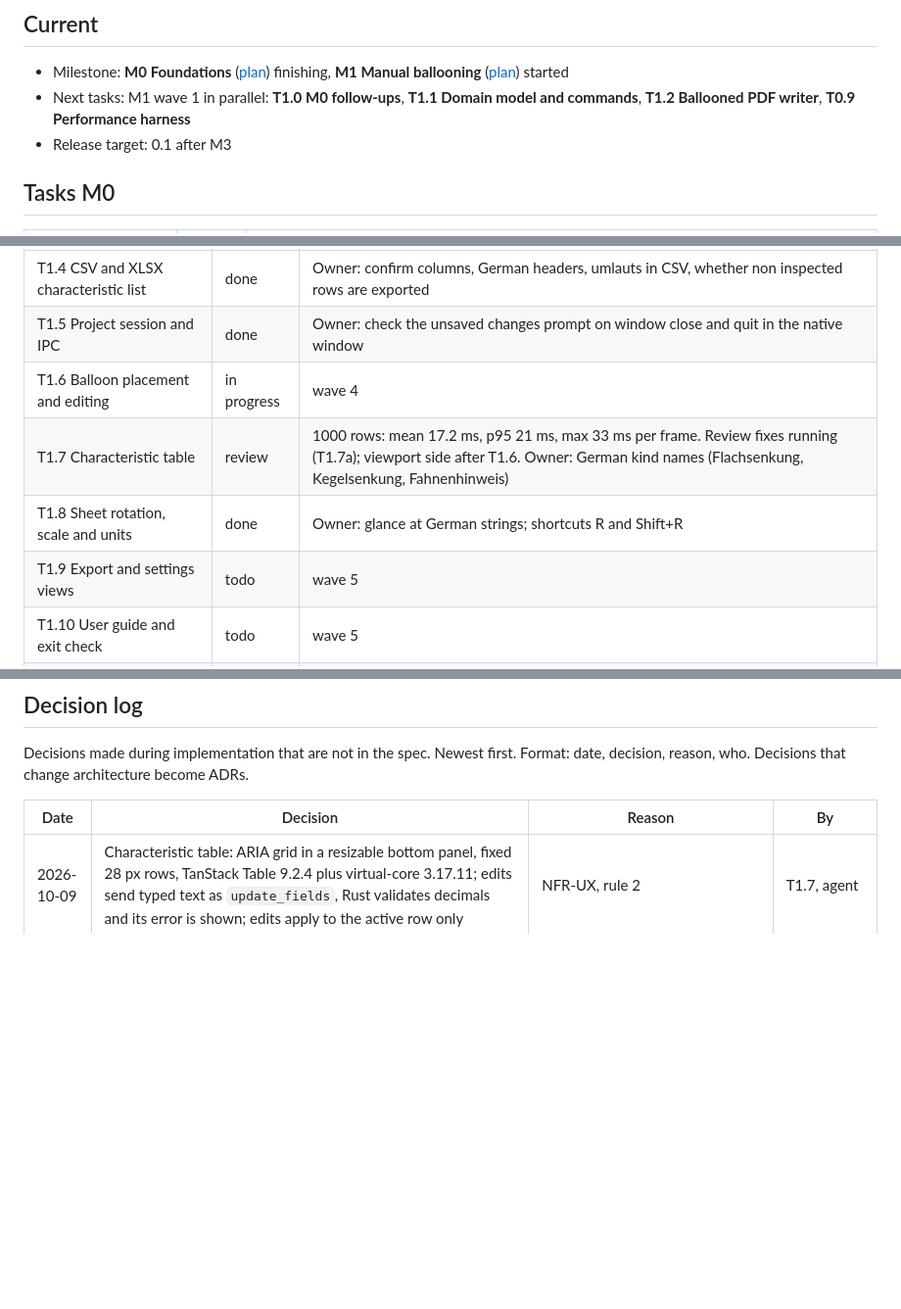
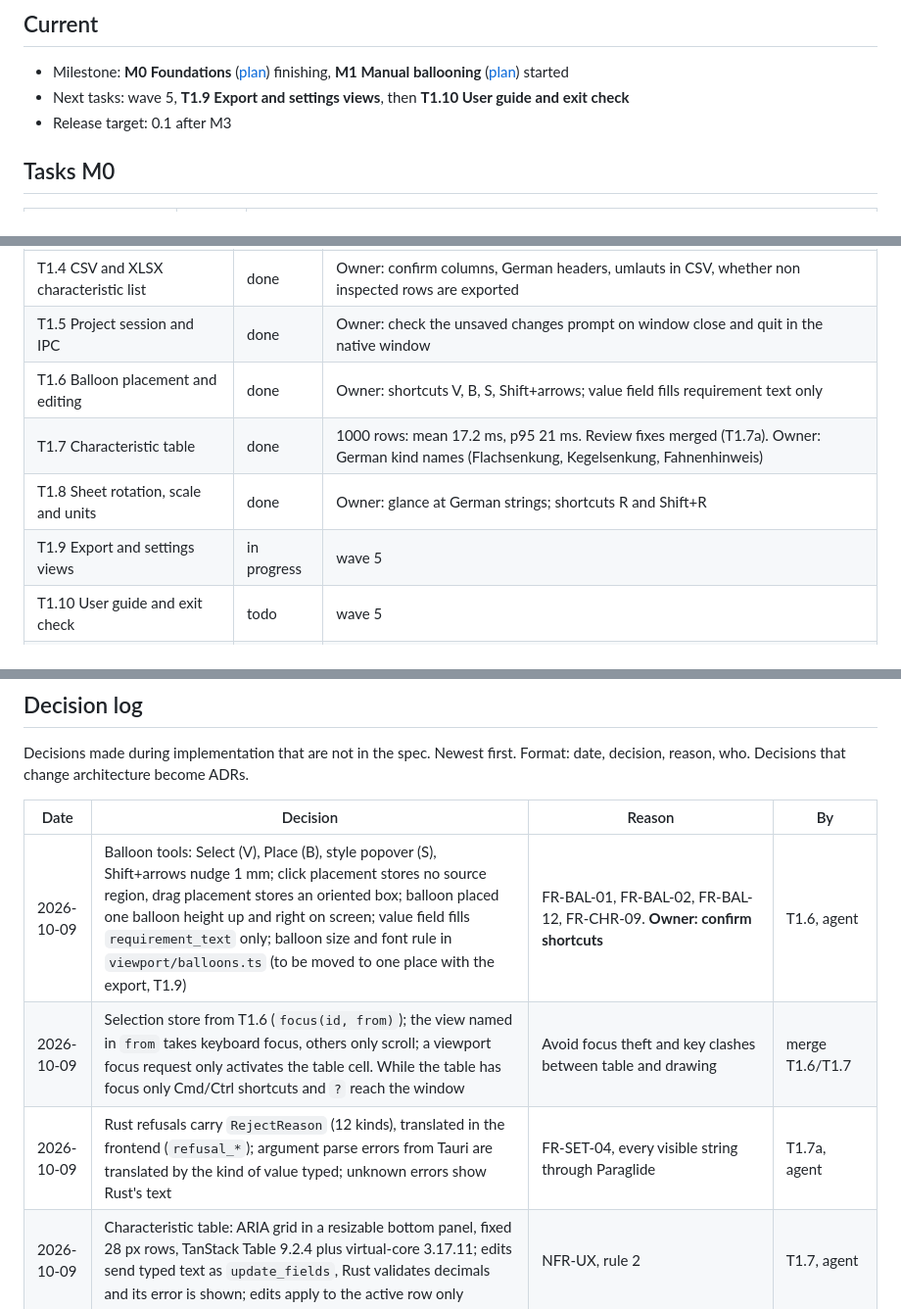
Before and after one commit to NC-PB/Dimo, a Markdown page: docs/plan/STATUS.md, 3 parts joined by grey strips. Shown at 98% size. Drawn GitHub-style; blank space fills up the shorter version.

Commit message:
docs: wave 4 done, start wave 5
Co-Authored-By: Claude Opus 5.5 <noreply@anthropic.com>
Signed-off-by: Peter <83696476+NC-PB@users.noreply.github.com>

```diff
--- a/docs/plan/STATUS.md
+++ b/docs/plan/STATUS.md
@@ -5,7 +5,7 @@ Single place for progress. Agents update this file at the end of every task.
 ## Current
 
 - Milestone: **M0 Foundations** ([plan](M0.md)) finishing, **M1 Manual ballooning** ([plan](M1.md)) started
-- Next tasks: M1 wave 1 in parallel: **T1.0 M0 follow-ups**, **T1.1 Domain model and commands**, **T1.2 Ballooned PDF writer**, **T0.9 Performance harness**
+- Next tasks: wave 5, **T1.9 Export and settings views**, then **T1.10 User guide and exit check**
 - Release target: 0.1 after M3
 
 ## Tasks M0
@@ -34,10 +34,10 @@ Single place for progress. Agents update this file at the end of every task.
 | T1.3 Project file, autosave and recovery | done | Owner: confirm uncompressed container |
 | T1.4 CSV and XLSX characteristic list | done | Owner: confirm columns, German headers, umlauts in CSV, whether non inspected rows are exported |
 | T1.5 Project session and IPC | done | Owner: check the unsaved changes prompt on window close and quit in the native window |
-| T1.6 Balloon placement and editing | in progress | wave 4 |
-| T1.7 Characteristic table | review | 1000 rows: mean 17.2 ms, p95 21 ms, max 33 ms per frame. Review fixes running (T1.7a); viewport side after T1.6. Owner: German kind names (Flachsenkung, Kegelsenkung, Fahnenhinweis) |
+| T1.6 Balloon placement and editing | done | Owner: shortcuts V, B, S, Shift+arrows; value field fills requirement text only |
+| T1.7 Characteristic table | done | 1000 rows: mean 17.2 ms, p95 21 ms. Review fixes merged (T1.7a). Owner: German kind names (Flachsenkung, Kegelsenkung, Fahnenhinweis) |
 | T1.8 Sheet rotation, scale and units | done | Owner: glance at German strings; shortcuts R and Shift+R |
-| T1.9 Export and settings views | todo | wave 5 |
+| T1.9 Export and settings views | in progress | wave 5 |
 | T1.10 User guide and exit check | todo | wave 5 |
 | T1.11 Page cache on the render thread | done | Fast pan at 100 percent: max frame 32 ms to 18 ms. Raster sheets to measure in M4 |
 
@@ -58,6 +58,9 @@ Format: date, decision, reason, who. Decisions that change architecture become A
 
 | Date | Decision | Reason | By |
 |---|---|---|---|
+| 2026-10-09 | Balloon tools: Select (V), Place (B), style popover (S), Shift+arrows nudge 1 mm; click placement stores no source region, drag placement stores an oriented box; balloon placed one balloon height up and right on screen; value field fills `requirement_text` only; balloon size and font rule in `viewport/balloons.ts` (to be moved to one place with the export, T1.9) | FR-BAL-01, FR-BAL-02, FR-BAL-12, FR-CHR-09. **Owner: confirm shortcuts** | T1.6, agent |
+| 2026-10-09 | Selection store from T1.6 (`focus(id, from)`); the view named in `from` takes keyboard focus, others only scroll; a viewport focus request only activates the table cell. While the table has focus only Cmd/Ctrl shortcuts and `?` reach the window | Avoid focus theft and key clashes between table and drawing | merge T1.6/T1.7 |
+| 2026-10-09 | Rust refusals carry `RejectReason` (12 kinds), translated in the frontend (`refusal_*`); argument parse errors from Tauri are translated by the kind of value typed; unknown errors show Rust's text | FR-SET-04, every visible string through Paraglide | T1.7a, agent |
 | 2026-10-09 | Characteristic table: ARIA grid in a resizable bottom panel, fixed 28 px rows, TanStack Table 9.2.4 plus virtual-core 3.17.11; edits send typed text as `update_fields`, Rust validates decimals and its error is shown; edits apply to the active row only | NFR-UX, rule 2 | T1.7, agent |
 | 2026-10-09 | Shared selection store `stores/selection.svelte.ts` (`ids`, `select(ids, mode)`, `clear`, `has`, `focus`/`focusRequest`) used by table and viewport | One selection for table and drawing | coordinator |
 | 2026-10-09 | Sheet rotation rotates the view transform (one matrix for tiles and overlay), not the rendered tiles; tile cache stays valid, Rust unchanged. Rotating keeps zoom and center, fit on first show; scale as exact ratio with presets and custom; shortcuts R and Shift+R | Rule 4: stored geometry stays in sheet space | T1.8, agent |
```
Also changed, not shown: other parts of docs/plan/STATUS.md (+1 -0 lines), docs/plan/M1.md (+2 -2 lines).
